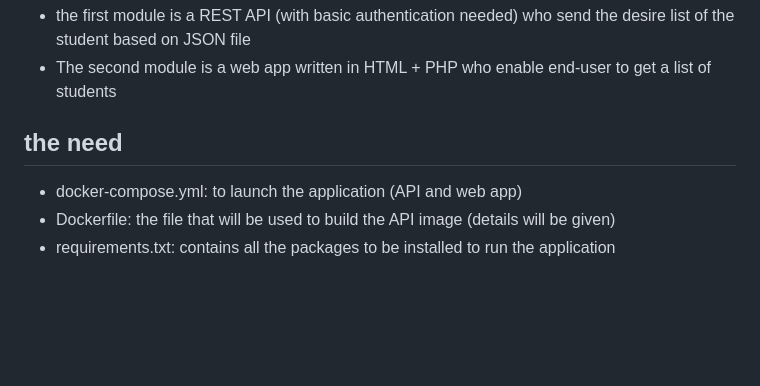
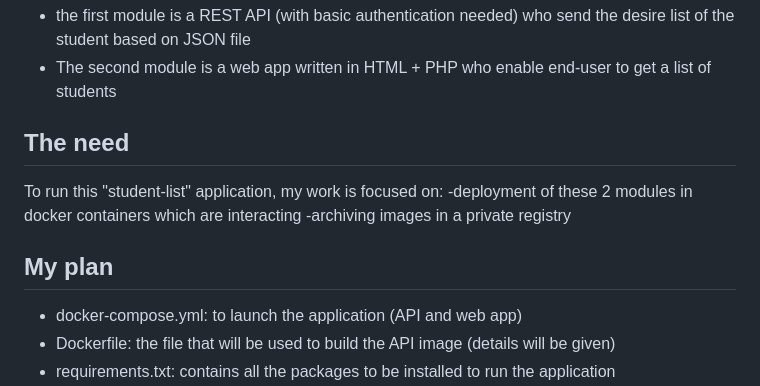
Before and after one commit to ravelonanosy/mini-projet-docker, a Markdown page: README.md, the part around the change. Drawn GitHub-style; blank space fills up the shorter version.

```diff
--- a/README.md
+++ b/README.md
@@ -39,8 +39,14 @@ student_list has two modules:
 - the first module is a REST API (with basic authentication needed) who send the desire list of the student based on JSON file
 - The second module is a web app written in HTML + PHP who enable end-user to get a list of students
 
-## the need
+## The need
 
+
+To run this "student-list" application, my work is focused on:
+-deployment of these 2 modules in docker containers which are interacting
+-archiving images in a private registry
+
+## My plan
 - docker-compose.yml: to launch the application (API and web app)
 - Dockerfile: the file that will be used to build the API image (details will be given)
 - requirements.txt: contains all the packages to be installed to run the application
```
